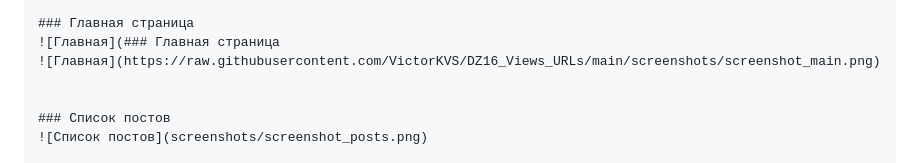
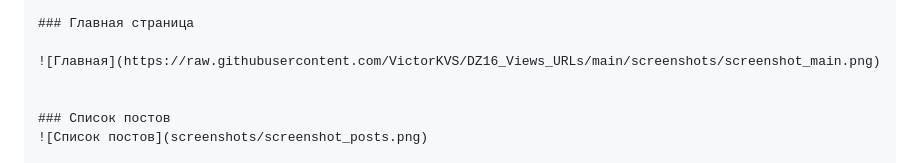
Before and after one commit to VictorKVS/DZ16_Views_URLs, a Markdown page: README.md, the part around the change. GitHub-like rendering.

Commit message:
Correct screenshot link for main page33
Fix screenshot link formatting in README.

```diff
--- a/README.md
+++ b/README.md
@@ -110,7 +110,7 @@ Frontend: HTML5, CSS3, Bootstrap 5
 ## 📸 Скриншоты работы приложения
 
 ### Главная страница
-![Главная](### Главная страница
+
 ![Главная](https://raw.githubusercontent.com/VictorKVS/DZ16_Views_URLs/main/screenshots/screenshot_main.png)
 
 
```
